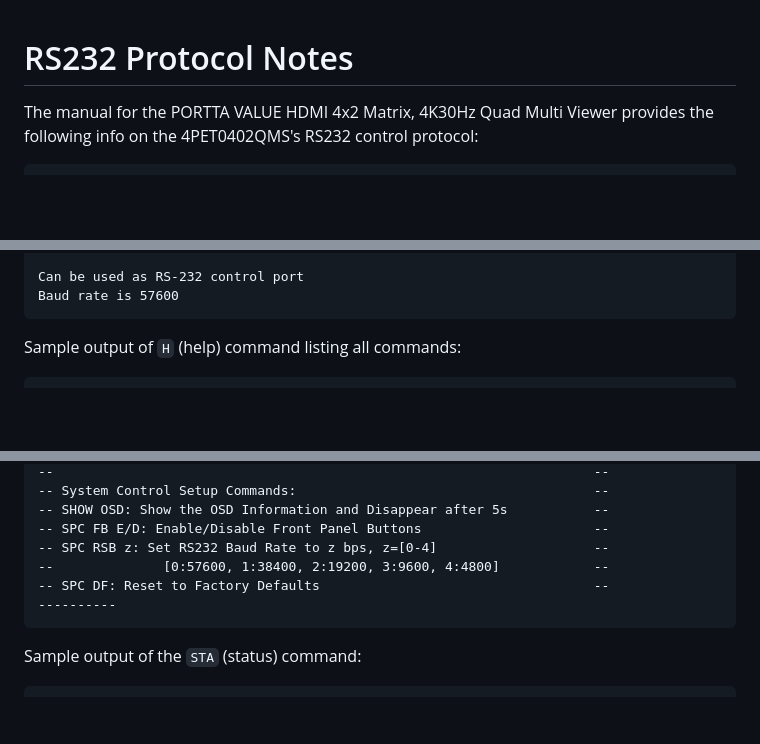
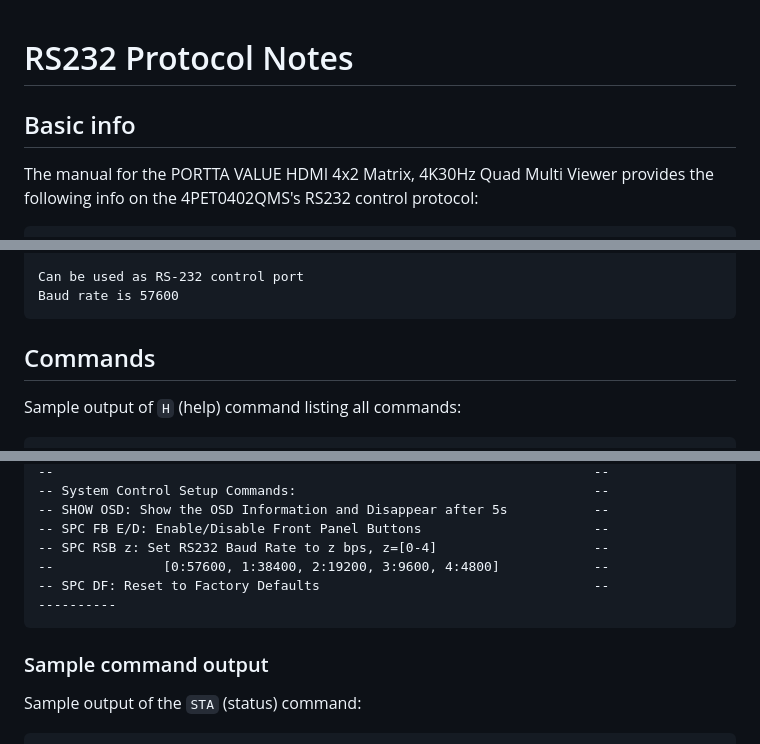
Before and after one commit to PushItToProd/hdmi-matrix-control, a Markdown page: protocol.md, 3 parts joined by grey strips. GitHub-like rendering; blank space fills up the shorter version.

Commit message:
add headers to protocol.md

````diff
--- a/protocol.md
+++ b/protocol.md
@@ -1,4 +1,6 @@
 # RS232 Protocol Notes
+
+## Basic info
 
 The manual for the PORTTA VALUE HDMI 4x2 Matrix, 4K30Hz Quad Multi Viewer provides the following info on the 4PET0402QMS's RS232 control protocol:
 
@@ -24,6 +26,8 @@ Supports USB driver for Windows 8.1/10/11, Mac OS 10.10 above. Will register as
 Can be used as RS-232 control port
 Baud rate is 57600
 ```
+
+## Commands
 
 Sample output of `H` (help) command listing all commands:
 
@@ -84,6 +88,8 @@ Sample output of `H` (help) command listing all commands:
 ----------
 ```
 
+### Sample command output
+
 Sample output of the `STA` (status) command:
 
 ```
````
